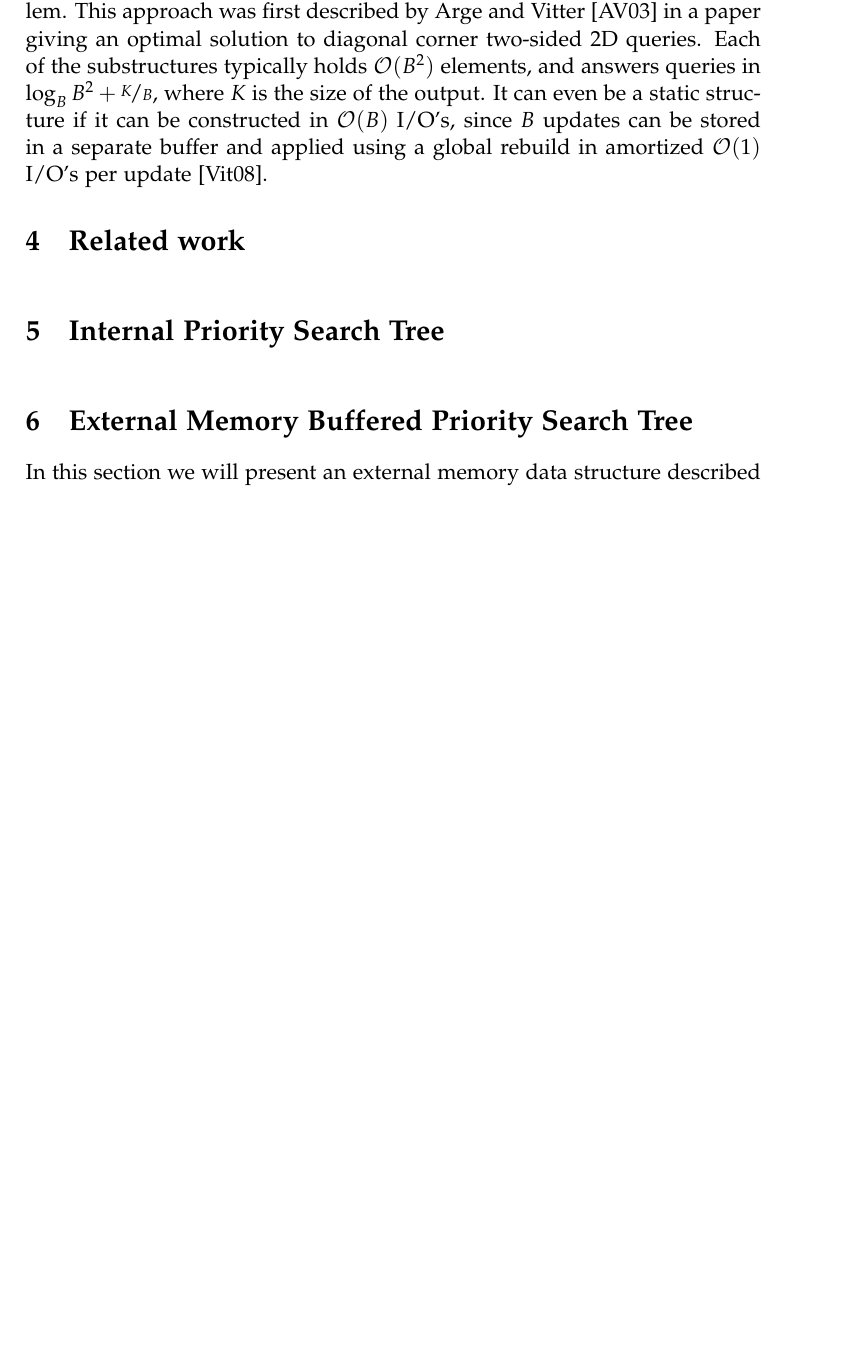
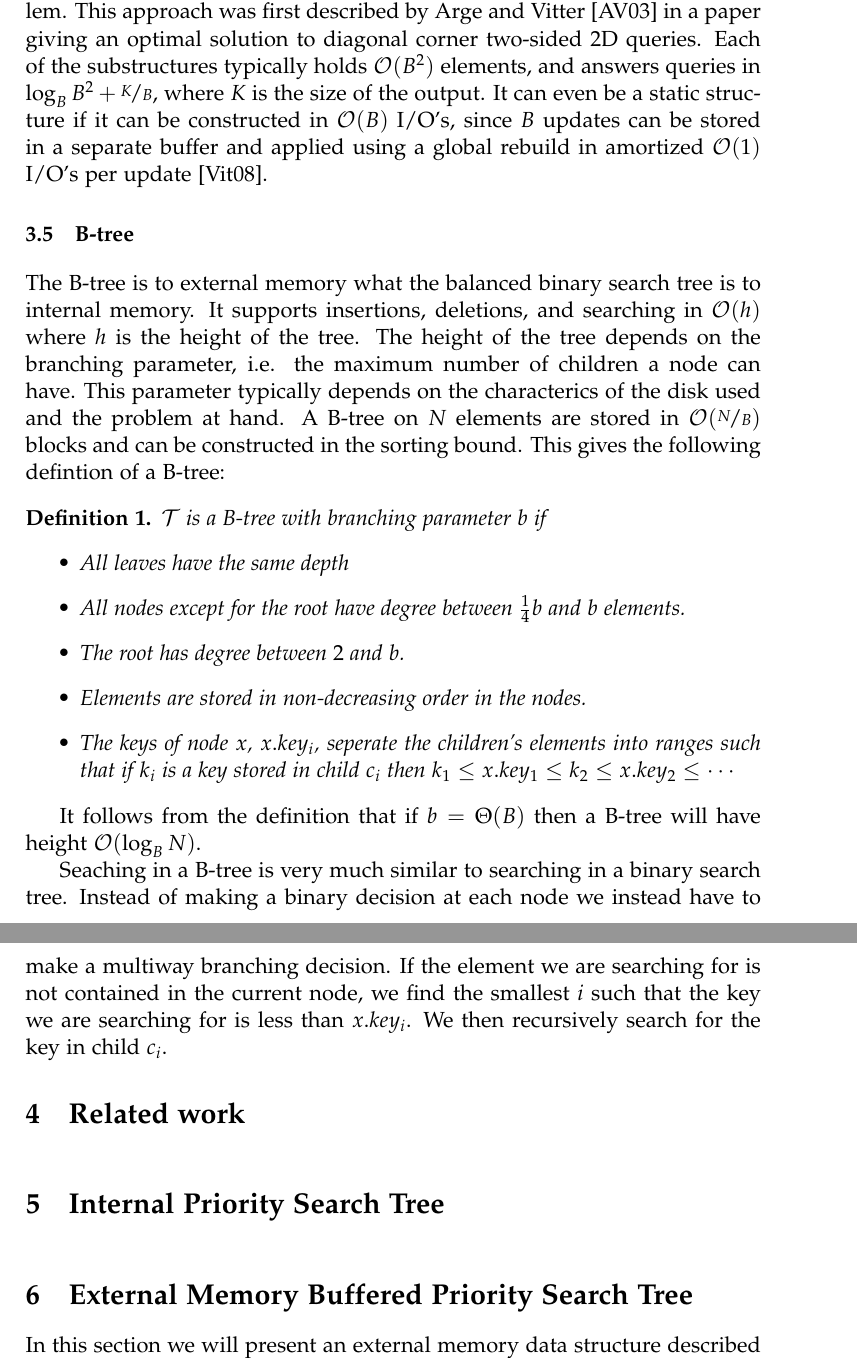
Before and after one commit to gabet1337/speciale, a LaTeX thesis (report/thesis.tex): part of page 7 of 13 before the commit and two parts of pages 7 and 8 of 14 after it, the two joined at a grey line, cut so that both start at the same text, the shorter picture padded with empty space. Compiled offline with pdfLaTeX.

Commit message:
Started working on defining a B-tree

```diff
--- a/report/thesis.tex
+++ b/report/thesis.tex
@@ -19,6 +19,7 @@
 
 % theorems
 \newtheorem{theorem}{Theorem}
+\newtheorem{definition}{Definition}
 
 % Relative references
 \usepackage{varioref}
@@ -152,6 +153,29 @@ It is often possible to develop dynamic external memory data structures by "exte
 
 This problem can sometimes be solved by augmenting the data structure with several filtering substructures, i.e. smaller versions of the same problem. This approach was first described by Arge and Vitter~\cite{arge_vitter_2003} in a paper giving an optimal solution to diagonal corner two-sided 2D queries. Each of the substructures typically holds $\mathcal{O}(B^2)$ elements, and answers queries in $\log_B B^2 + \nicefrac{K}{B}$, where $K$ is the size of the output. It can even be a static structure if it can be constructed in $\mathcal{O}(B)$ I/O's, since $B$ updates can be stored in a separate buffer and applied using a global rebuild in amortized $\mathcal{O}(1)$ I/O's per update~\cite{vitter_2008}.
 
+\section{B-tree}
+The B-tree is to external memory what the balanced binary search tree is to internal memory. It supports insertions, deletions, and searching in $\mathcal{O}(h)$ where $h$ is the height of the tree. The height of the tree depends on the branching parameter, i.e. the maximum number of children a node can have. This parameter typically depends on the characterics of the disk used and the problem at hand. A B-tree on $N$ elements are stored in $\mathcal{O}(\nicefrac{N}{B})$ blocks and can be constructed in the sorting bound.
+This gives the following defintion of a B-tree:
+
+\begin{definition}
+\label{def:btree}
+$\mathcal{T}$ is a B-tree with branching parameter $b$ if
+\begin{itemize}
+	\item All leaves have the same depth
+	\item All nodes except for the root have degree between $\frac{1}{4}b$ and $b$ elements.
+	\item The root has degree between $2$ and $b$.
+	\item Elements are stored in non-decreasing order in the nodes.
+	\item The keys of node $x$, $x.key_i$, seperate the children's elements into ranges such that if $k_i$ is a key stored in child $c_i$ then $k_1 \leq x.key_1 \leq k_2 \leq x.key_2 \leq \cdots$
+\end{itemize}
+\end{definition}
+
+It follows from the definition that if $b=\Theta(B)$ then a B-tree will have height $\mathcal{O}(\log_B N)$.
+
+Seaching in a B-tree is very much similar to searching in a binary search tree. Instead of making a binary decision at each node we instead have to make a multiway branching decision. If the element we are searching for is not contained in the current node, we find the smallest $i$ such that the key we are searching for is less than $x.key_i$. We then recursively search for the key in child $c_i$.
+
+%TODO inserting into a B-tree + splitting a B-tree node
+%TODO deleting in a B-tree + fusing a B-tree node
+
 \chapter{Related work}
 
 
```
